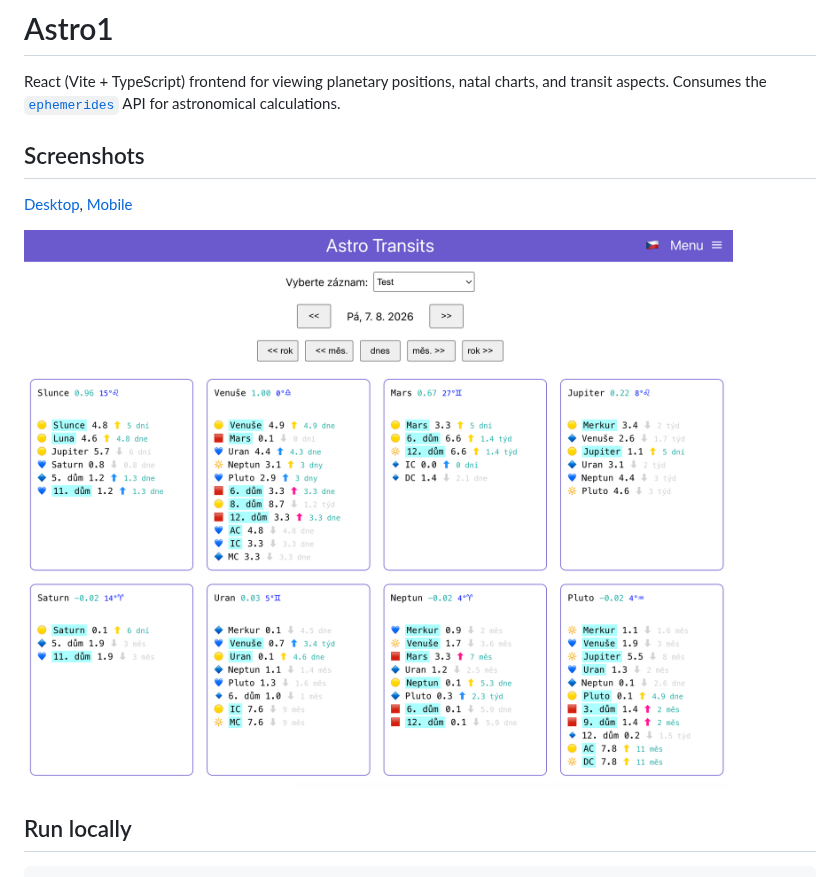
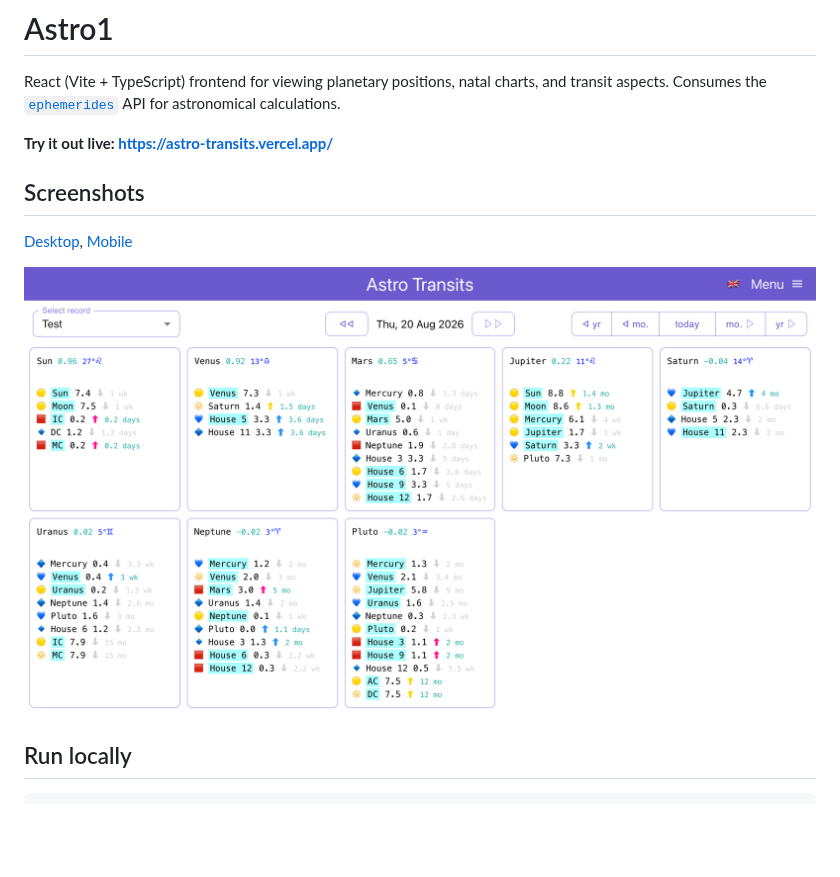
Before and after one commit to petr-kratochvil/astro1, a Markdown page: README.md, the part around the change. Drawn GitHub-style; pictures changed too: doc/screen-desktop.png; blank space fills up the shorter version.

Commit message:
Update README.md, sreenshots

```diff
--- a/README.md
+++ b/README.md
@@ -1,6 +1,8 @@
 # Astro1
 
 React (Vite + TypeScript) frontend for viewing planetary positions, natal charts, and transit aspects. Consumes the [`ephemerides`](https://github.com/petr-kratochvil/ephemerides) API for astronomical calculations.
+
+**Try it out live: https://astro-transits.vercel.app/**
 
 ## Screenshots
 
```
Also changed, not shown: doc/screen-mobile.jpg.
